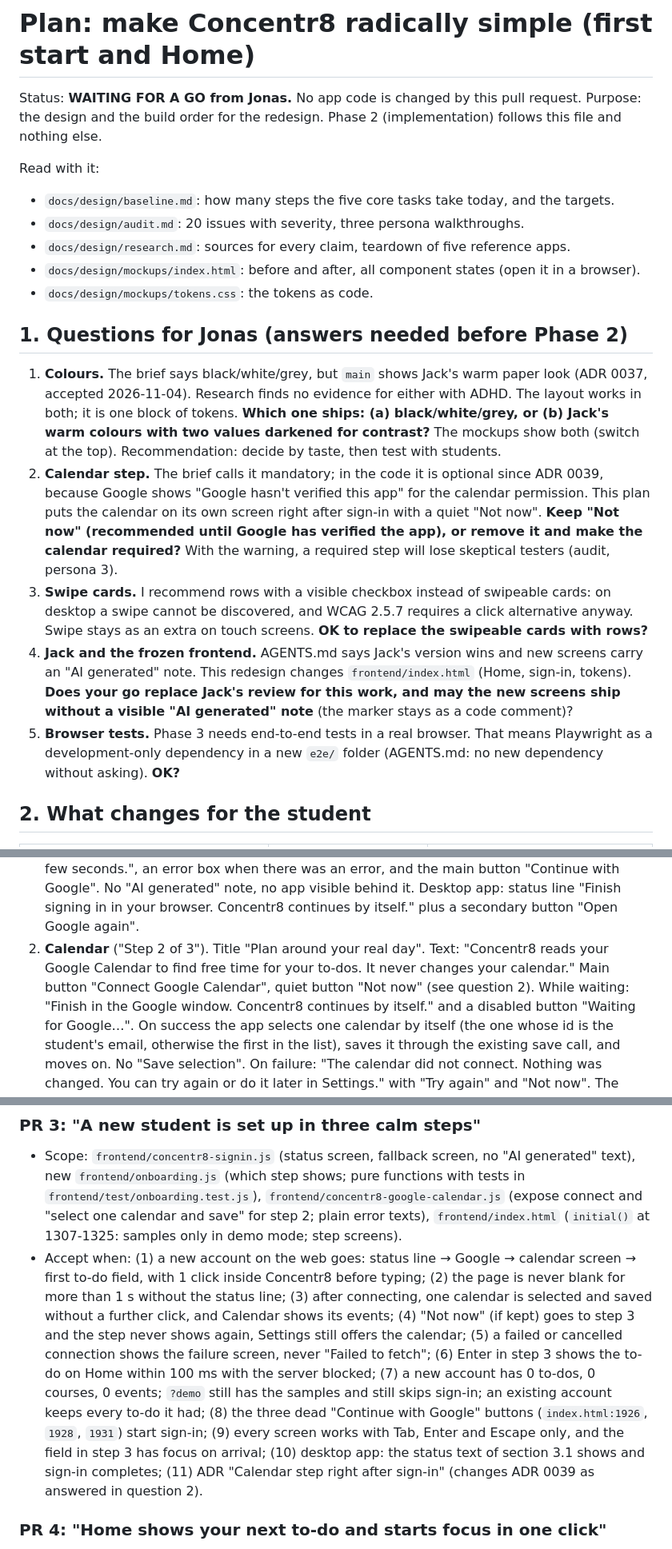
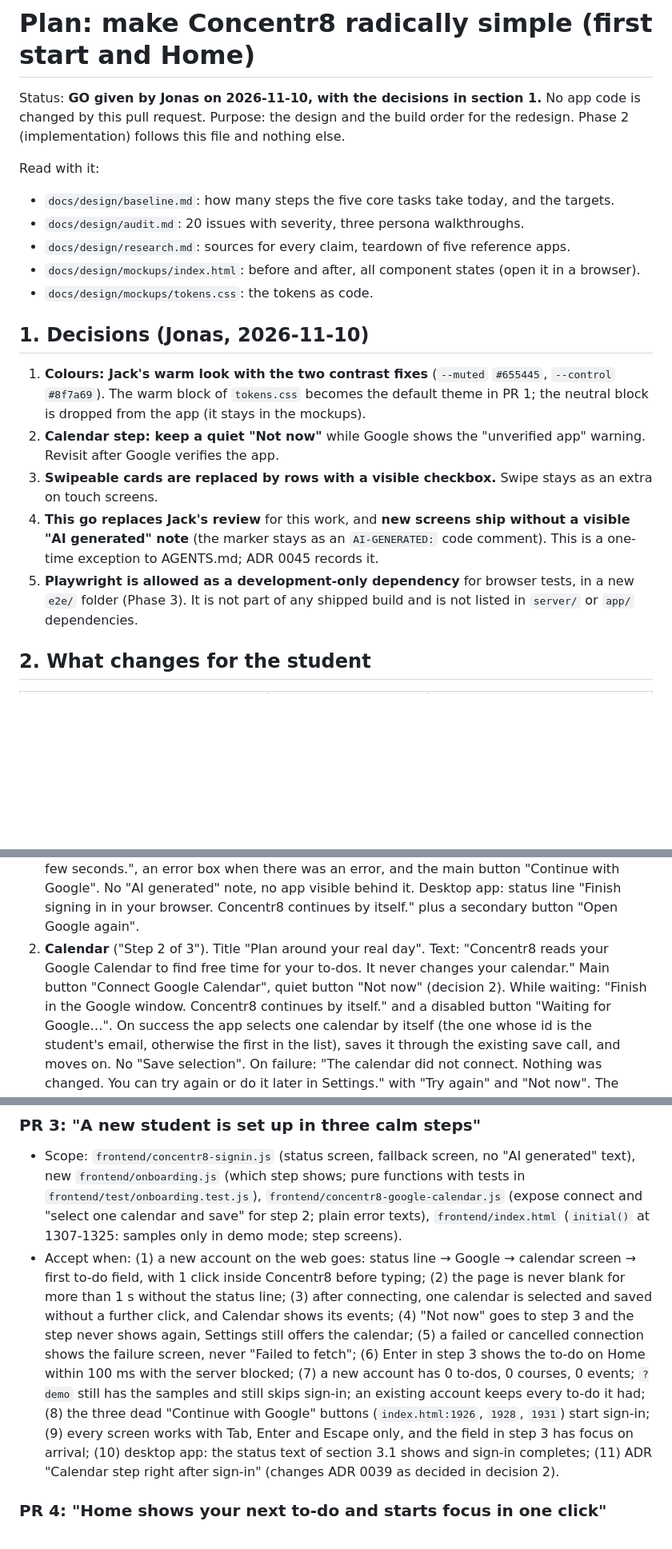
Before and after one commit to concentr8/alpha, a Markdown page: docs/plans/simplicity-redesign.md, 3 parts joined by grey strips. Shown at 80% size. GitHub-like rendering; blank space fills up the shorter version.

Commit message:
Record Jonas's decisions for the simplicity redesign
Warm colours with two contrast fixes, quiet "Not now" on the calendar
step, rows instead of swipe cards, no visible AI note, Playwright allowed.

Co-Authored-By: Claude Sonnet 5.5 <noreply@anthropic.com>
Claude-Session: https://claude.ai/code/session_017ThdMD8G9huTqFRxDdHEEH

```diff
--- a/docs/plans/simplicity-redesign.md
+++ b/docs/plans/simplicity-redesign.md
@@ -1,6 +1,6 @@
 # Plan: make Concentr8 radically simple (first start and Home)
 
-Status: **WAITING FOR A GO from Jonas.** No app code is changed by this pull request.
+Status: **GO given by Jonas on 2026-11-10, with the decisions in section 1.** No app code is changed by this pull request.
 Purpose: the design and the build order for the redesign. Phase 2 (implementation) follows this file and nothing else.
 
 Read with it:
@@ -10,24 +10,16 @@ Read with it:
 - `docs/design/mockups/index.html`: before and after, all component states (open it in a browser).
 - `docs/design/mockups/tokens.css`: the tokens as code.
 
-## 1. Questions for Jonas (answers needed before Phase 2)
+## 1. Decisions (Jonas, 2026-11-10)
 
-1. **Colours.** The brief says black/white/grey, but `main` shows Jack's warm paper look (ADR 0037, accepted
-   2026-11-04). Research finds no evidence for either with ADHD. The layout works in both; it is one block of
-   tokens. **Which one ships: (a) black/white/grey, or (b) Jack's warm colours with two values darkened for contrast?**
-   The mockups show both (switch at the top). Recommendation: decide by taste, then test with students.
-2. **Calendar step.** The brief calls it mandatory; in the code it is optional since ADR 0039, because Google shows
-   "Google hasn't verified this app" for the calendar permission. This plan puts the calendar on its own screen right
-   after sign-in with a quiet "Not now". **Keep "Not now" (recommended until Google has verified the app), or remove
-   it and make the calendar required?** With the warning, a required step will lose skeptical testers (audit, persona 3).
-3. **Swipe cards.** I recommend rows with a visible checkbox instead of swipeable cards: on desktop a swipe cannot be
-   discovered, and WCAG 2.5.7 requires a click alternative anyway. Swipe stays as an extra on touch screens.
-   **OK to replace the swipeable cards with rows?**
-4. **Jack and the frozen frontend.** AGENTS.md says Jack's version wins and new screens carry an "AI generated" note.
-   This redesign changes `frontend/index.html` (Home, sign-in, tokens). **Does your go replace Jack's review for this
-   work, and may the new screens ship without a visible "AI generated" note** (the marker stays as a code comment)?
-5. **Browser tests.** Phase 3 needs end-to-end tests in a real browser. That means Playwright as a development-only
-   dependency in a new `e2e/` folder (AGENTS.md: no new dependency without asking). **OK?**
+1. **Colours: Jack's warm look with the two contrast fixes** (`--muted` `#655445`, `--control` `#8f7a69`). The warm block
+   of `tokens.css` becomes the default theme in PR 1; the neutral block is dropped from the app (it stays in the mockups).
+2. **Calendar step: keep a quiet "Not now"** while Google shows the "unverified app" warning. Revisit after Google verifies the app.
+3. **Swipeable cards are replaced by rows with a visible checkbox.** Swipe stays as an extra on touch screens.
+4. **This go replaces Jack's review** for this work, and **new screens ship without a visible "AI generated" note**
+   (the marker stays as an `AI-GENERATED:` code comment). This is a one-time exception to AGENTS.md; ADR 0045 records it.
+5. **Playwright is allowed as a development-only dependency** for browser tests, in a new `e2e/` folder (Phase 3). It is not
+   part of any shipped build and is not listed in `server/` or `app/` dependencies.
 
 ## 2. What changes for the student
 
@@ -50,7 +42,7 @@ Read with it:
    button "Open Google again".
 2. **Calendar** ("Step 2 of 3"). Title "Plan around your real day". Text: "Concentr8 reads your Google Calendar to
    find free time for your to-dos. It never changes your calendar." Main button "Connect Google Calendar", quiet
-   button "Not now" (see question 2). While waiting: "Finish in the Google window. Concentr8 continues by itself." and
+   button "Not now" (decision 2). While waiting: "Finish in the Google window. Concentr8 continues by itself." and
    a disabled button "Waiting for Google…". On success the app selects one calendar by itself (the one whose id is
    the student's email, otherwise the first in the list), saves it through the existing save call, and moves on. No
    "Save selection". On failure: "The calendar did not connect. Nothing was changed. You can try again or do it later
@@ -191,14 +183,14 @@ and stop. Hard limits: no change to secrets, env vars, OAuth settings or the wor
 - Accept when: (1) a new account on the web goes: status line → Google → calendar screen → first to-do field, with
   1 click inside Concentr8 before typing; (2) the page is never blank for more than 1 s without the status line;
   (3) after connecting, one calendar is selected and saved without a further click, and Calendar shows its events;
-  (4) "Not now" (if kept) goes to step 3 and the step never shows again, Settings still offers the calendar;
+  (4) "Not now"  goes to step 3 and the step never shows again, Settings still offers the calendar;
   (5) a failed or cancelled connection shows the failure screen, never "Failed to fetch"; (6) Enter in step 3 shows
   the to-do on Home within 100 ms with the server blocked; (7) a new account has 0 to-dos, 0 courses, 0 events;
   `?demo` still has the samples and still skips sign-in; an existing account keeps every to-do it had; (8) the three
   dead "Continue with Google" buttons (`index.html:1926`, `1928`, `1931`) start sign-in; (9) every screen works with
   Tab, Enter and Escape only, and the field in step 3 has focus on arrival; (10) desktop app: the status text of
   section 3.1 shows and sign-in completes; (11) ADR "Calendar step right after sign-in" (changes ADR 0039 as
-  answered in question 2).
+  decided in decision 2).
 
 ### PR 4: "Home shows your next to-do and starts focus in one click"
 - Scope: `frontend/index.html` Home markup and script (577-593, 2804-2866, 782-788), new `frontend/home-next.js`
```
Also changed, not shown: other parts of docs/plans/simplicity-redesign.md (+4 -4 lines), docs/architecture.md (+1 -0 lines), docs/decisions/0045-simplicity-redesign-decisions.md (added, +15 -0 lines).
